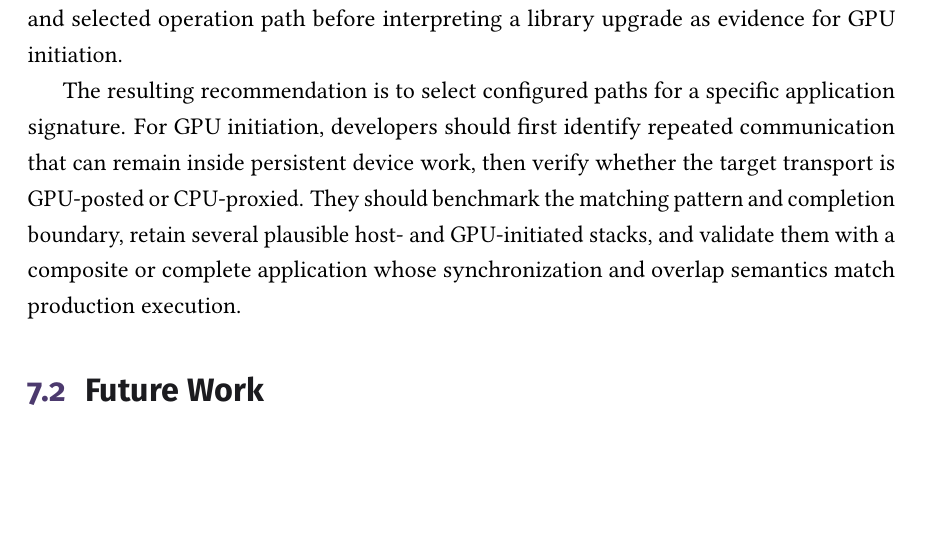
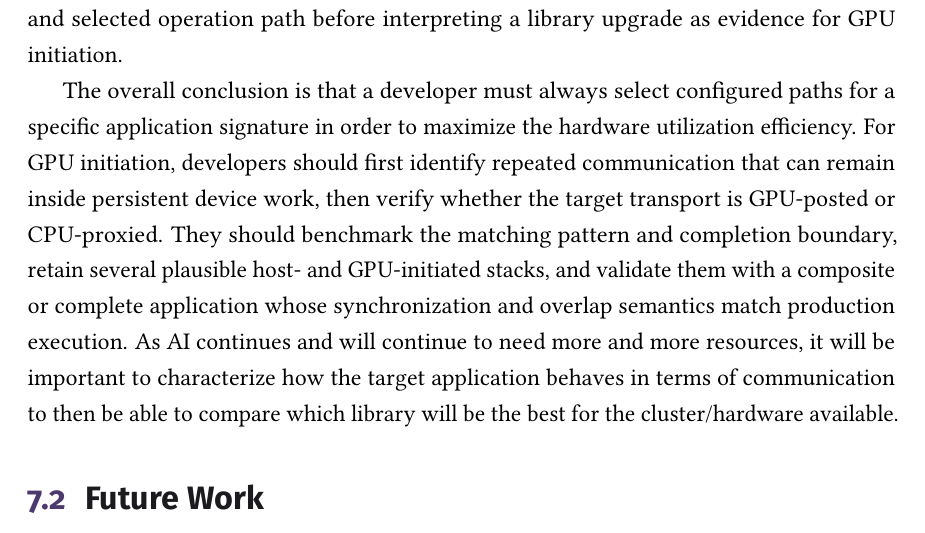
Before and after one commit to y3rbiadit0/master-thesis-gpu-device-benchmark, a LaTeX thesis (main.tex, which reads chapters/07-conclusion.tex): part of page 95 of 111, cut so that both start at the same text, the shorter picture padded with empty space. Compiled offline with pdfLaTeX.

Commit message:
updated conclusion

```diff
--- a/chapters/07-conclusion.tex
+++ b/chapters/07-conclusion.tex
@@ -10,7 +10,7 @@ Chapter~\ref{ch:m-discussion} answers the three research questions against that
 
 The preliminary NCCL~2.31.2 study in Appendix~\ref{app:nccl-preliminary} adds a candidate rather than a revised application result. Symmetric buffers improve the supplied small-allreduce medians relative to NCCL~2.18.5, but the advantage reverses at some intermediate sizes and does not extend to small all-to-all. This reinforces the need to record version, memory handling, and selected operation path before interpreting a library upgrade as evidence for GPU initiation.
 
-The resulting recommendation is to select configured paths for a specific application signature. For GPU initiation, developers should first identify repeated communication that can remain inside persistent device work, then verify whether the target transport is GPU-posted or CPU-proxied. They should benchmark the matching pattern and completion boundary, retain several plausible host- and GPU-initiated stacks, and validate them with a composite or complete application whose synchronization and overlap semantics match production execution.
+The overall conclusion is that a developer must always select configured paths for a specific application signature in order to maximize the hardware utilization efficiency. For GPU initiation, developers should first identify repeated communication that can remain inside persistent device work, then verify whether the target transport is GPU-posted or CPU-proxied. They should benchmark the matching pattern and completion boundary, retain several plausible host- and GPU-initiated stacks, and validate them with a composite or complete application whose synchronization and overlap semantics match production execution. As AI continues and will continue to need more and more resources, it will be important to characterize how the target application behaves in terms of communication to then be able to compare which library will be the best for the cluster/hardware available.
 
 \section{Future Work}\label{sec:priority-experiments}
 
```
